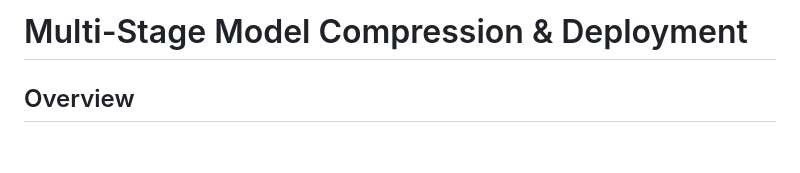
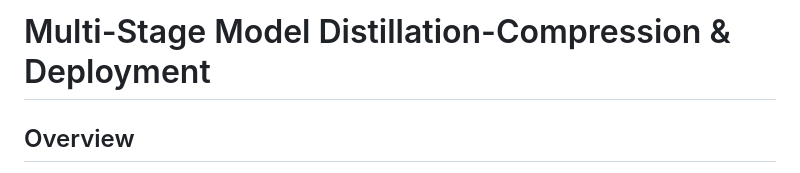
Before and after one commit to omartarekmoh/Neural-Network-Distillation-Compression-Deployment, a Markdown page: readme.md, the part around the change. Drawn GitHub-style; blank space fills up the shorter version.

```diff
--- a/readme.md
+++ b/readme.md
@@ -1,4 +1,4 @@
-# Multi-Stage Model Compression & Deployment
+# Multi-Stage Model Distillation-Compression & Deployment
 
 ## Overview
 This repository implements a **multi-stage model compression pipeline** for deep learning models. It includes:
```
